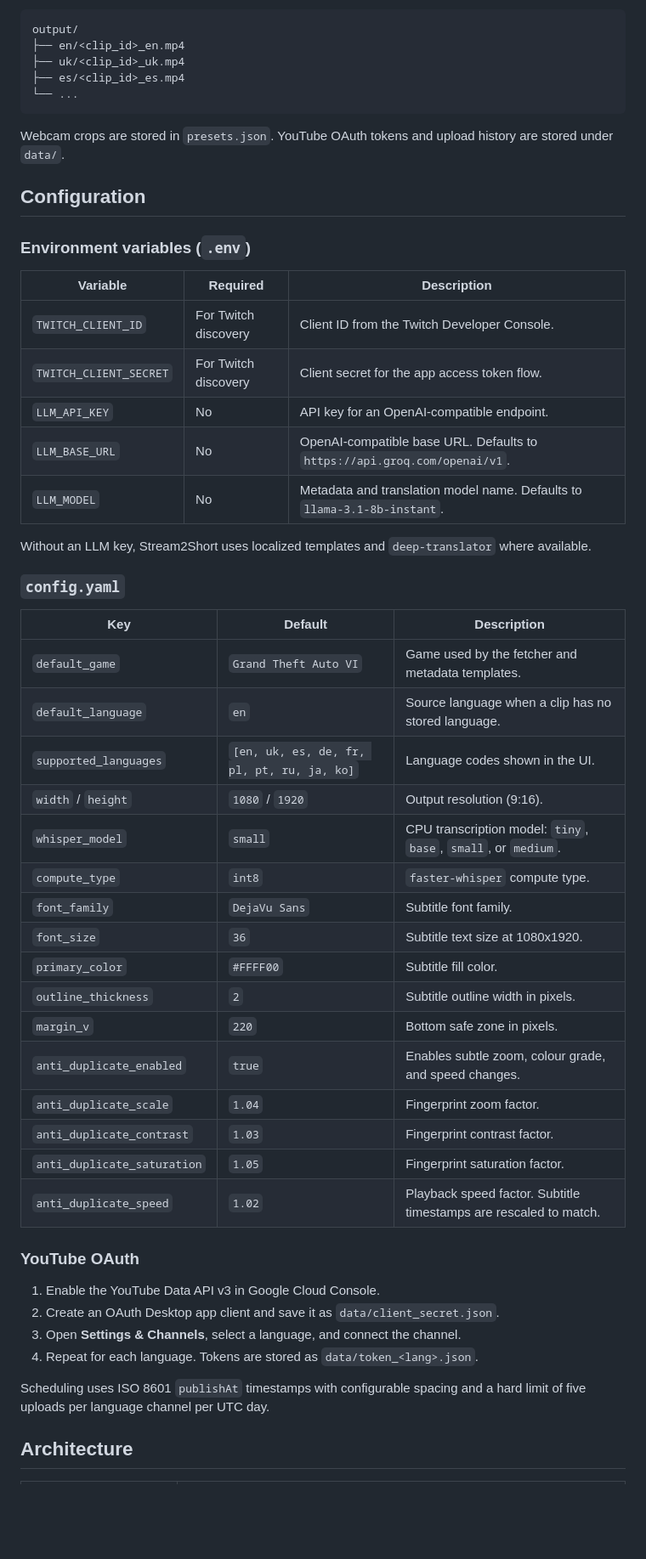
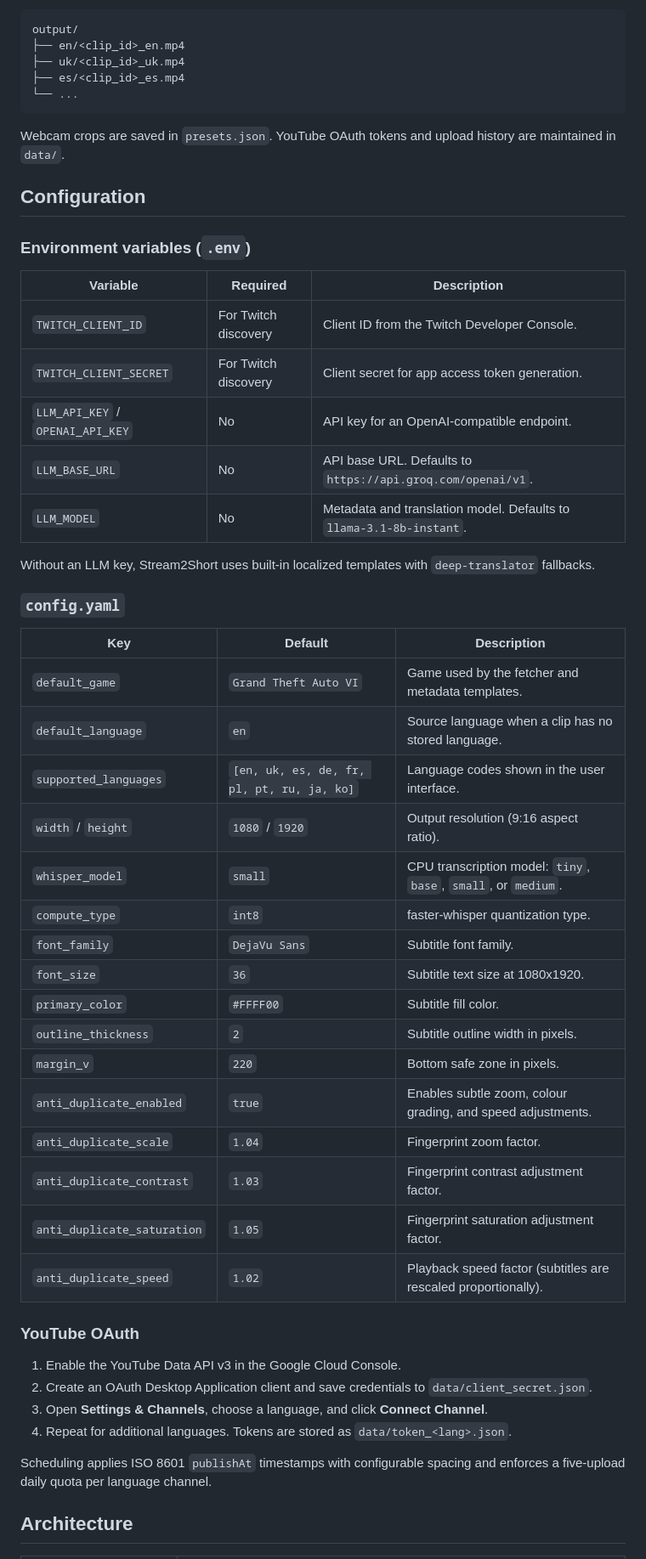
Before and after one commit to pqxq/stream2short, a Markdown page: README.md, the part around one of its changes. Shown at 85% size. Drawn GitHub-style; blank space fills up the shorter version.

````diff
--- a/README.md
+++ b/README.md
@@ -85,51 +131,51 @@ output/
 └── ...
 ```
 
-Webcam crops are stored in `presets.json`. YouTube OAuth tokens and upload history are stored under `data/`.
+Webcam crops are saved in `presets.json`. YouTube OAuth tokens and upload history are maintained in `data/`.
 
 ## Configuration
 
 ### Environment variables (`.env`)
 
-| Variable                 | Required             | Description                                                                 |
-| ------------------------ | -------------------- | --------------------------------------------------------------------------- |
-| `TWITCH_CLIENT_ID`     | For Twitch discovery | Client ID from the Twitch Developer Console.                                |
-| `TWITCH_CLIENT_SECRET` | For Twitch discovery | Client secret for the app access token flow.                                |
-| `LLM_API_KEY`          | No                   | API key for an OpenAI-compatible endpoint.                                  |
-| `LLM_BASE_URL`         | No                   | OpenAI-compatible base URL. Defaults to `https://api.groq.com/openai/v1`. |
-| `LLM_MODEL`            | No                   | Metadata and translation model name. Defaults to `llama-3.1-8b-instant`.  |
+| Variable | Required | Description |
+| --- | --- | --- |
+| `TWITCH_CLIENT_ID` | For Twitch discovery | Client ID from the Twitch Developer Console. |
+| `TWITCH_CLIENT_SECRET` | For Twitch discovery | Client secret for app access token generation. |
+| `LLM_API_KEY` / `OPENAI_API_KEY` | No | API key for an OpenAI-compatible endpoint. |
+| `LLM_BASE_URL` | No | API base URL. Defaults to `https://api.groq.com/openai/v1`. |
+| `LLM_MODEL` | No | Metadata and translation model. Defaults to `llama-3.1-8b-instant`. |
 
-Without an LLM key, Stream2Short uses localized templates and `deep-translator` where available.
+Without an LLM key, Stream2Short uses built-in localized templates with `deep-translator` fallbacks.
 
 ### `config.yaml`
 
-| Key                           | Default                                      | Description                                                            |
-| ----------------------------- | -------------------------------------------- | ---------------------------------------------------------------------- |
-| `default_game`              | `Grand Theft Auto VI`                      | Game used by the fetcher and metadata templates.                       |
-| `default_language`          | `en`                                       | Source language when a clip has no stored language.                    |
-| `supported_languages`       | `[en, uk, es, de, fr, pl, pt, ru, ja, ko]` | Language codes shown in the UI.                                        |
-| `width` / `height`        | `1080` / `1920`                          | Output resolution (9:16).                                              |
-| `whisper_model`             | `small`                                    | CPU transcription model: `tiny`, `base`, `small`, or `medium`. |
-| `compute_type`              | `int8`                                     | `faster-whisper` compute type.                                       |
-| `font_family`               | `DejaVu Sans`                              | Subtitle font family.                                                  |
-| `font_size`                 | `36`                                       | Subtitle text size at 1080x1920.                                       |
-| `primary_color`             | `#FFFF00`                                  | Subtitle fill color.                                                   |
-| `outline_thickness`         | `2`                                        | Subtitle outline width in pixels.                                      |
-| `margin_v`                  | `220`                                      | Bottom safe zone in pixels.                                            |
-| `anti_duplicate_enabled`    | `true`                                     | Enables subtle zoom, colour grade, and speed changes.                  |
-| `anti_duplicate_scale`      | `1.04`                                     | Fingerprint zoom factor.                                               |
-| `anti_duplicate_contrast`   | `1.03`                                     | Fingerprint contrast factor.                                           |
-| `anti_duplicate_saturation` | `1.05`                                     | Fingerprint saturation factor.                                         |
-| `anti_duplicate_speed`      | `1.02`                                     | Playback speed factor. Subtitle timestamps are rescaled to match.      |
+| Key | Default | Description |
+| --- | --- | --- |
+| `default_game` | `Grand Theft Auto VI` | Game used by the fetcher and metadata templates. |
+| `default_language` | `en` | Source language when a clip has no stored language. |
+| `supported_languages` | `[en, uk, es, de, fr, pl, pt, ru, ja, ko]` | Language codes shown in the user interface. |
+| `width` / `height` | `1080` / `1920` | Output resolution (9:16 aspect ratio). |
+| `whisper_model` | `small` | CPU transcription model: `tiny`, `base`, `small`, or `medium`. |
+| `compute_type` | `int8` | faster-whisper quantization type. |
+| `font_family` | `DejaVu Sans` | Subtitle font family. |
+| `font_size` | `36` | Subtitle text size at 1080x1920. |
+| `primary_color` | `#FFFF00` | Subtitle fill color. |
+| `outline_thickness` | `2` | Subtitle outline width in pixels. |
+| `margin_v` | `220` | Bottom safe zone in pixels. |
+| `anti_duplicate_enabled` | `true` | Enables subtle zoom, colour grading, and speed adjustments. |
+| `anti_duplicate_scale` | `1.04` | Fingerprint zoom factor. |
+| `anti_duplicate_contrast` | `1.03` | Fingerprint contrast adjustment factor. |
+| `anti_duplicate_saturation` | `1.05` | Fingerprint saturation adjustment factor. |
+| `anti_duplicate_speed` | `1.02` | Playback speed factor (subtitles are rescaled proportionally). |
 
 ### YouTube OAuth
 
-1. Enable the YouTube Data API v3 in Google Cloud Console.
-2. Create an OAuth Desktop app client and save it as `data/client_secret.json`.
-3. Open **Settings & Channels**, select a language, and connect the channel.
-4. Repeat for each language. Tokens are stored as `data/token_<lang>.json`.
+1. Enable the YouTube Data API v3 in the Google Cloud Console.
+2. Create an OAuth Desktop Application client and save credentials to `data/client_secret.json`.
+3. Open **Settings & Channels**, choose a language, and click **Connect Channel**.
+4. Repeat for additional languages. Tokens are stored as `data/token_<lang>.json`.
 
-Scheduling uses ISO 8601 `publishAt` timestamps with configurable spacing and a hard limit of five uploads per language channel per UTC day.
+Scheduling applies ISO 8601 `publishAt` timestamps with configurable spacing and enforces a five-upload daily quota per language channel.
 
 ## Architecture
 
````
Also changed, not shown: other parts of README.md (+79 -28 lines), docs/preview.png, docs/screenshots/01-fetch-queue.png (added), docs/screenshots/02-crop-studio.png (added), docs/screenshots/03-batch-render.png (added), 6 other files.
